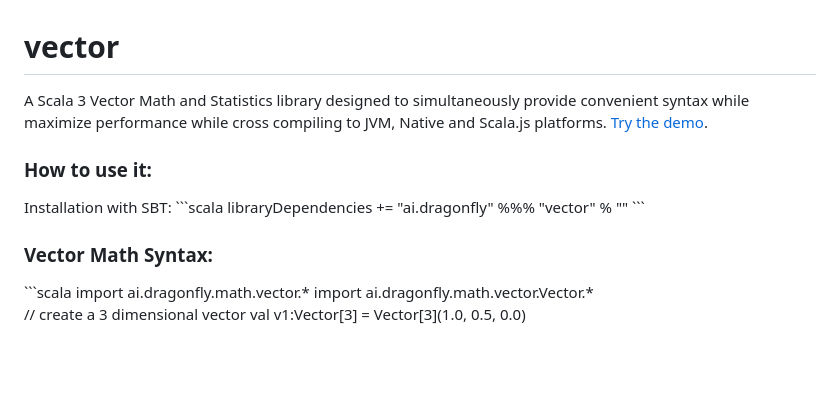
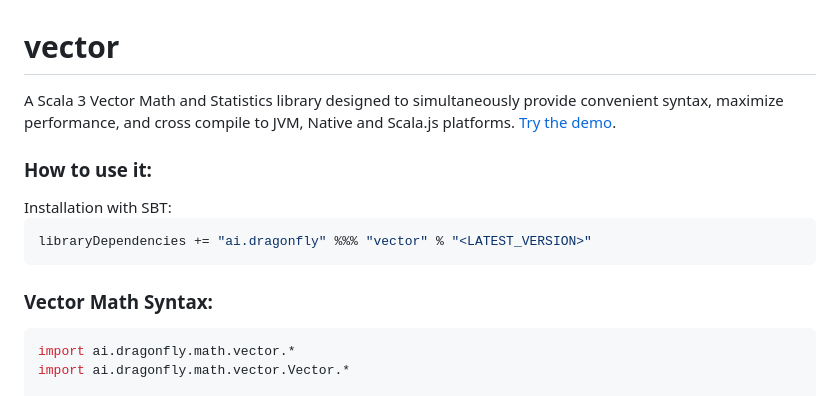
Before and after one commit to dragonfly-ai/slash, a Markdown page: README.md, the part around one of its changes. Drawn GitHub-style; blank space fills up the shorter version.

Commit message:
revised README.md

````diff
--- a/README.md
+++ b/README.md
@@ -1,13 +1,16 @@
 # vector
 
-A Scala 3 Vector Math and Statistics library designed to simultaneously provide convenient syntax while maximize performance while cross compiling to JVM, Native and Scala.js platforms.  <a href="https://dragonfly-ai.github.io/vector/">Try the demo</a>.
+A Scala 3 Vector Math and Statistics library designed to simultaneously provide convenient syntax, maximize performance, and cross compile to JVM, Native and Scala.js platforms.  <a href="https://dragonfly-ai.github.io/vector/">Try the demo</a>.
 
 <h3>How to use it:</h3>
 Installation with SBT:
+
 ```scala
 libraryDependencies += "ai.dragonfly" %%% "vector" % "<LATEST_VERSION>"
 ```
+
 <h3>Vector Math Syntax:</h3>
+
 ```scala
 import ai.dragonfly.math.vector.*
 import ai.dragonfly.math.vector.Vector.*
````
Also changed, not shown: other parts of README.md (+2 -0 lines).
